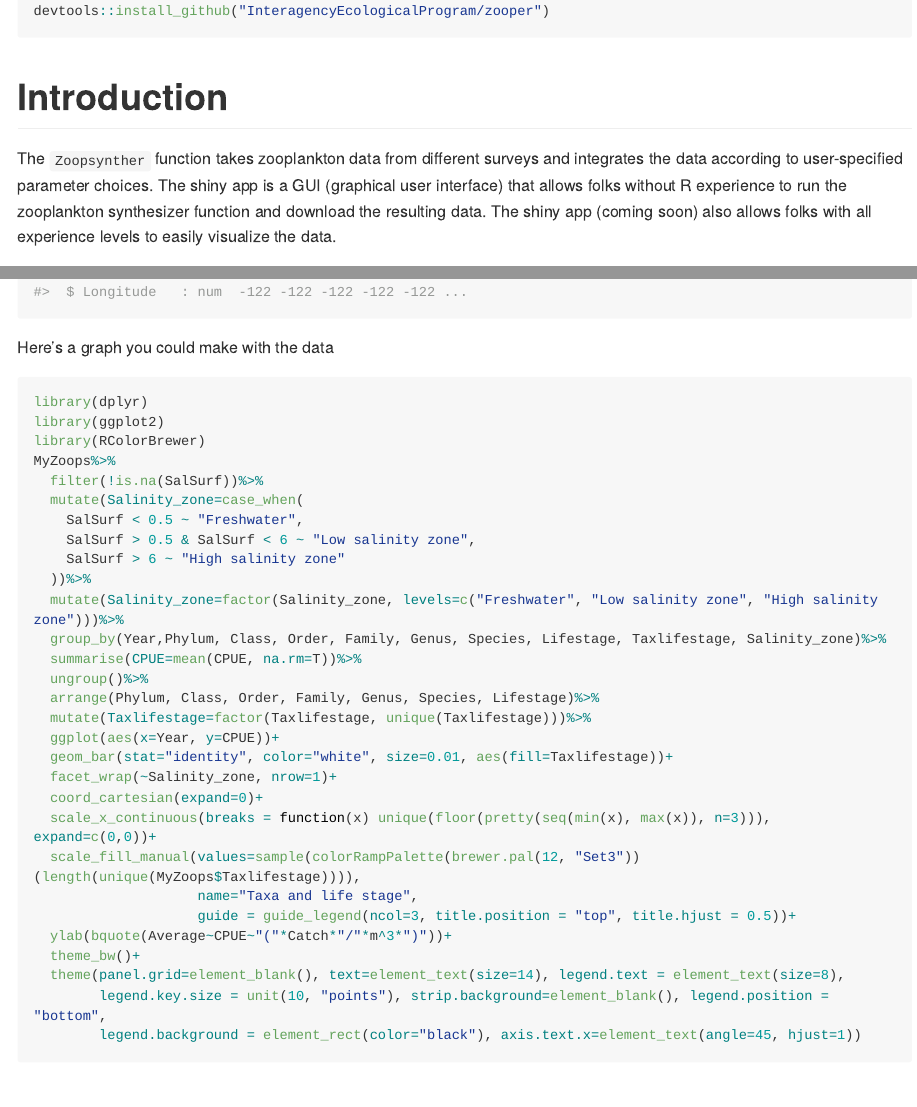
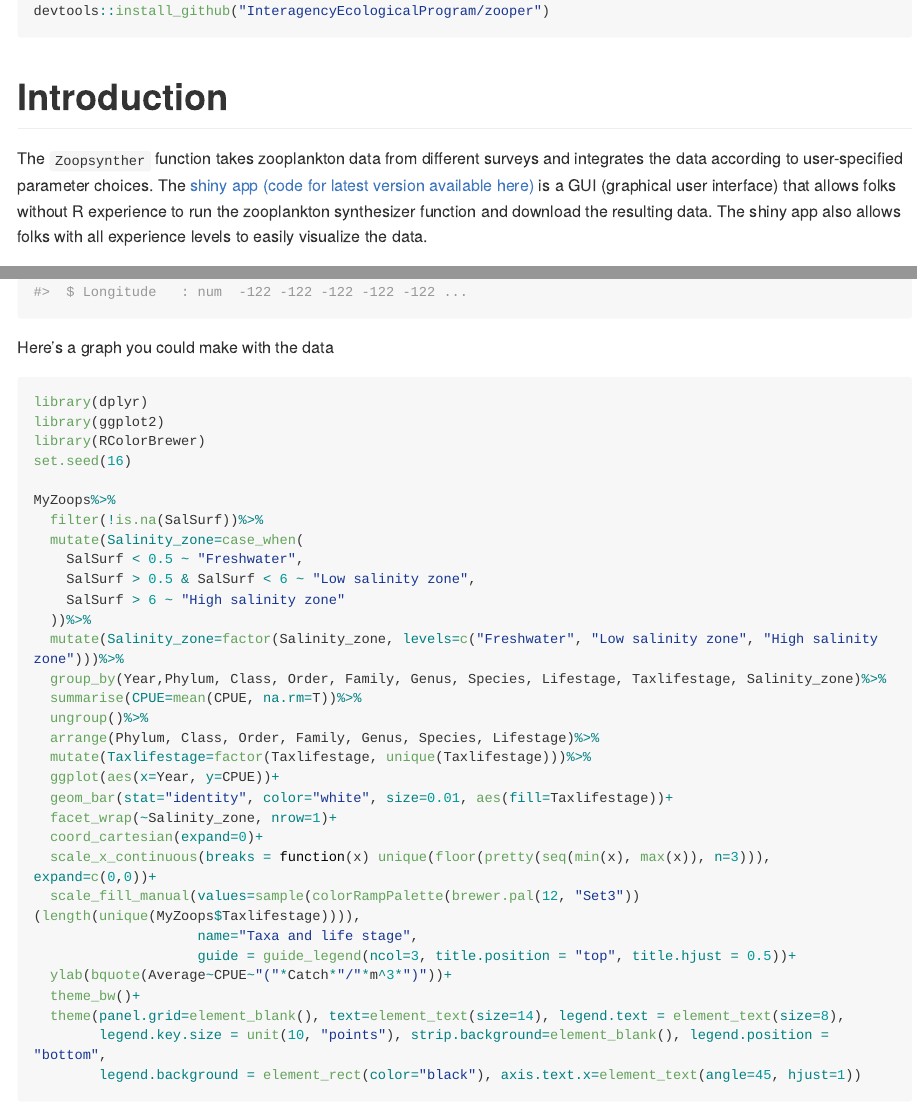
Before and after one commit to InteragencyEcologicalProgram/zooper, an R Markdown document (README.Rmd): the page in a window 1100 px wide, from 300 px down, and a second part further down, joined at a grey line. The pictures show the output file README.md that the author committed with the source, drawn offline in the style of GitHub; long lines of code are wrapped; badge pictures from the web are left out.

Commit message:
Added links to shiny app, updated graph

````diff
--- a/README.Rmd
+++ b/README.Rmd
@@ -32,7 +32,7 @@ devtools::install_github("InteragencyEcologicalProgram/zooper")
 ```
 # Introduction
 
-The `Zoopsynther` function takes zooplankton data from different surveys and integrates the data according to user-specified parameter choices. The shiny app is a GUI (graphical user interface) that allows folks without R experience to run the zooplankton synthesizer function and download the resulting data. The shiny app (coming soon) also allows folks with all experience levels to easily visualize the data.
+The `Zoopsynther` function takes zooplankton data from different surveys and integrates the data according to user-specified parameter choices. The [shiny app](iepsynthesis.shinyapps.io/zoopsynth) [(code for latest version available here)](https://github.com/InteragencyEcologicalProgram/ZoopSynth) is a GUI (graphical user interface) that allows folks without R experience to run the zooplankton synthesizer function and download the resulting data. The shiny app  also allows folks with all experience levels to easily visualize the data.
 
 The `Zoopdownloader` function downloads the zooplankton datasets from their respective online sources and converts them to a consistent format.
 
@@ -95,6 +95,8 @@ Here's a graph you could make with the data
 library(dplyr)
 library(ggplot2)
 library(RColorBrewer)
+set.seed(16)
+
 MyZoops%>%
   filter(!is.na(SalSurf))%>%
   mutate(Salinity_zone=case_when(
````
Also changed, not shown: README.md, 1 other file.
